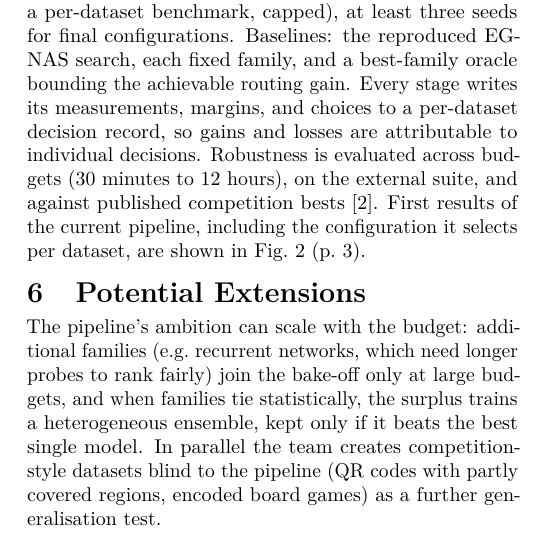
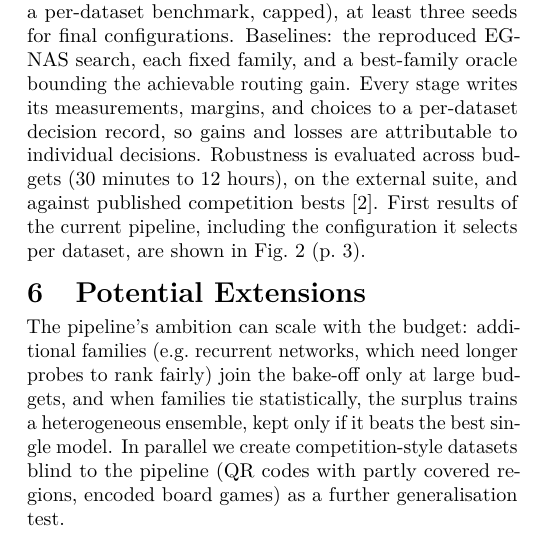
Before and after one commit to Lys-fy/HerriML-NAS-Unseen-Data-Challenge-2026, a LaTeX document (docs/proposal/proposal.tex): part of one column of page 1 of 4, cut so that both start at the same text. Compiled offline with pdfLaTeX.

Commit message:
Proposal: 'we create' instead of 'the team creates' (avoid implying a separate party)

```diff
--- a/docs/proposal/proposal.tex
+++ b/docs/proposal/proposal.tex
@@ -115,7 +115,7 @@ The pipeline's ambition can scale with the budget: additional families
 (e.g.\ recurrent networks, which need longer probes to rank fairly)
 join the bake-off only at large budgets, and when families tie
 statistically, the surplus trains a heterogeneous ensemble, kept only
-if it beats the best single model. In parallel the team creates
+if it beats the best single model. In parallel we create
 competition-style datasets blind to the pipeline (QR codes with partly
 covered regions, encoded board games) as a further generalisation test.
 
```
Also changed, not shown: docs/proposal/proposal.pdf.
